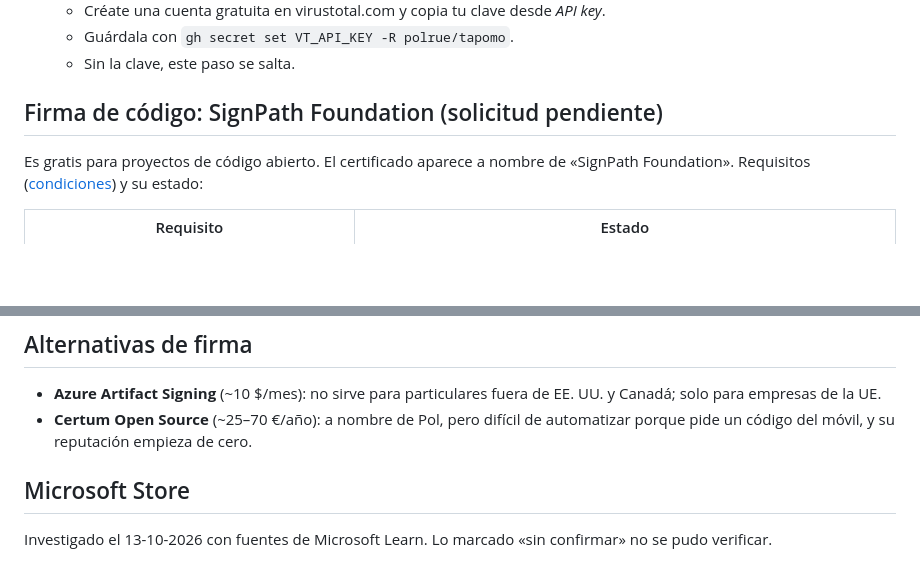
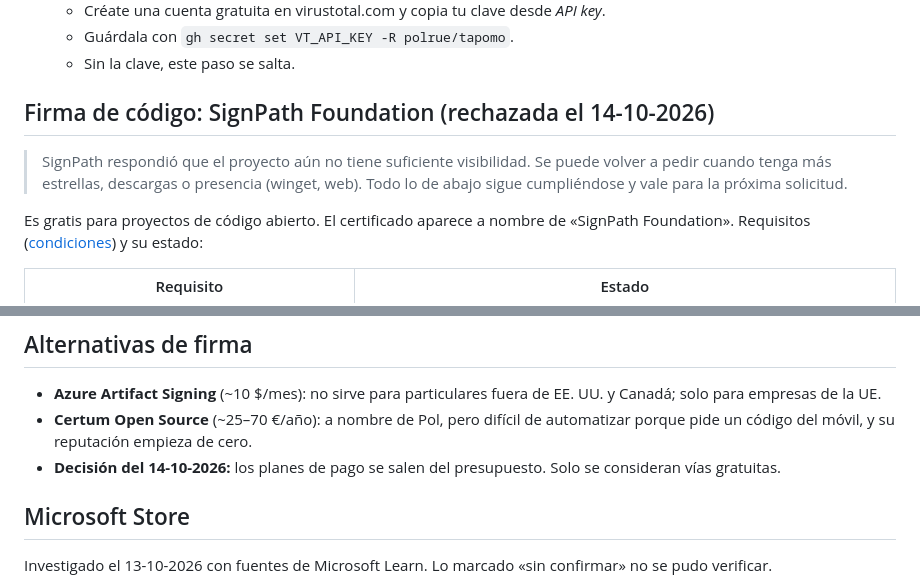
Before and after one commit to polrue/tapomo, a Markdown page: docs/distribution.md, 2 parts joined by grey strips. GitHub-like rendering; blank space fills up the shorter version.

Commit message:
Distribution: SignPath declined for now, paid signing out of budget
Co-Authored-By: Claude Opus 5.5 (1M context) <noreply@anthropic.com>

```diff
--- a/docs/distribution.md
+++ b/docs/distribution.md
@@ -18,7 +18,9 @@ Estado a 13-10-2026. Aquí se explica cómo se publica Tapomo y qué falta para
    - Guárdala con `gh secret set VT_API_KEY -R polrue/tapomo`.
    - Sin la clave, este paso se salta.
 
-## Firma de código: SignPath Foundation (solicitud pendiente)
+## Firma de código: SignPath Foundation (rechazada el 14-10-2026)
+
+> SignPath respondió que el proyecto aún no tiene suficiente visibilidad. Se puede volver a pedir cuando tenga más estrellas, descargas o presencia (winget, web). Todo lo de abajo sigue cumpliéndose y vale para la próxima solicitud.
 
 Es gratis para proyectos de código abierto. El certificado aparece a nombre de «SignPath Foundation». Requisitos ([condiciones](https://signpath.org/terms)) y su estado:
 
@@ -54,6 +56,7 @@ Es gratis para proyectos de código abierto. El certificado aparece a nombre de
 
 - **Azure Artifact Signing** (~10 $/mes): no sirve para particulares fuera de EE. UU. y Canadá; solo para empresas de la UE.
 - **Certum Open Source** (~25–70 €/año): a nombre de Pol, pero difícil de automatizar porque pide un código del móvil, y su reputación empieza de cero.
+- **Decisión del 14-10-2026:** los planes de pago se salen del presupuesto. Solo se consideran vías gratuitas.
 
 ## Microsoft Store
 
```
